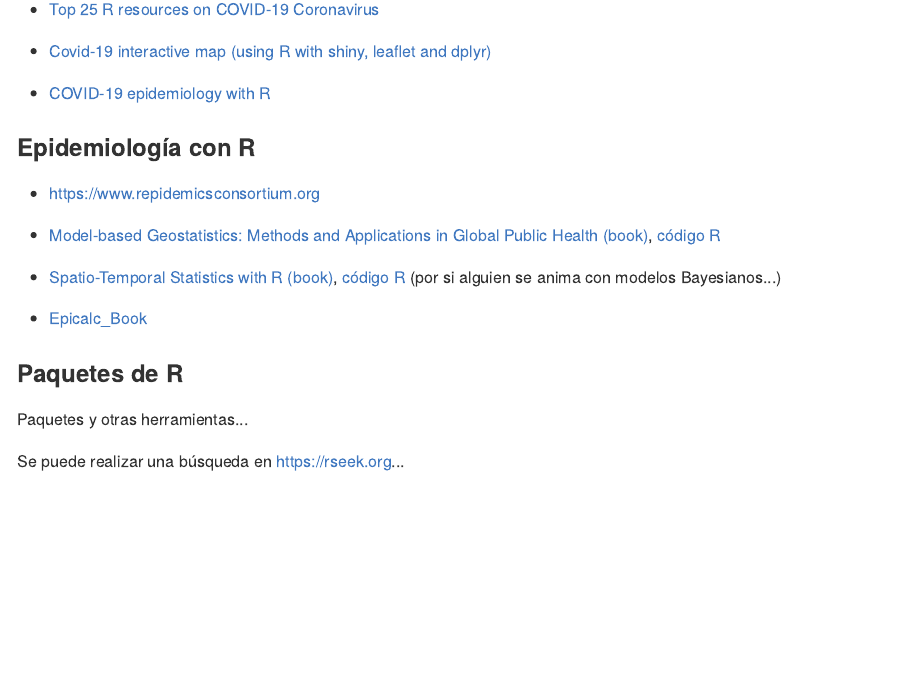
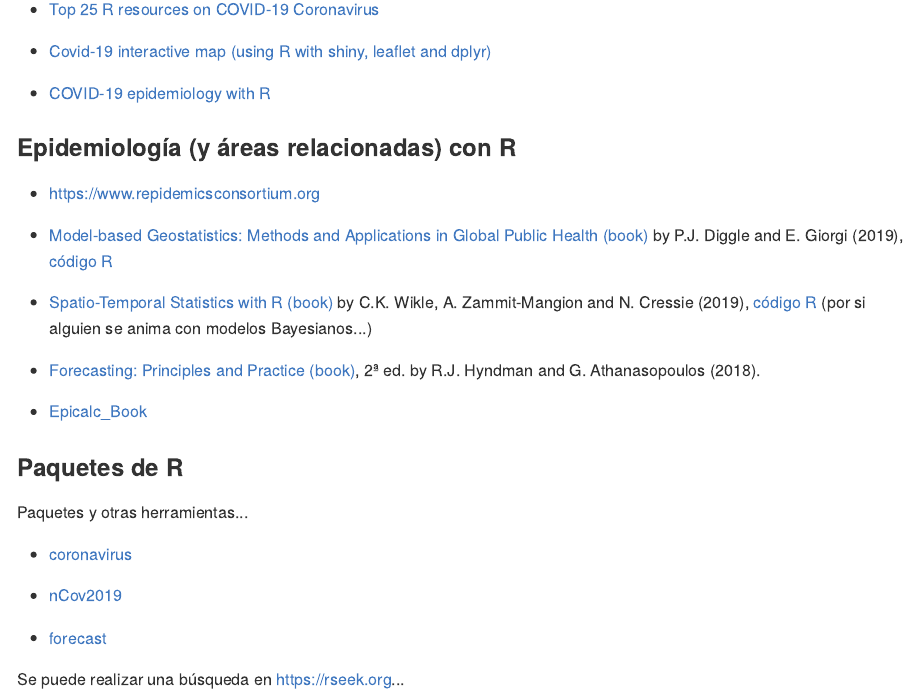
Before and after one commit to rubenfcasal/COVID-19, an R Markdown document (Readme.Rmd): the page in a window 1100 px wide, from 3180 px down. The pictures show the output file README.md that the author committed with the source, drawn offline in the style of GitHub.

Commit message:
Nuevas referencias

```diff
--- a/Readme.Rmd
+++ b/Readme.Rmd
@@ -151,15 +151,16 @@ Work in progress... help needed!
 
 * [COVID-19 epidemiology with R](https://rviews.rstudio.com/2020/03/05/covid-19-epidemiology-with-r)
 
-### Epidemiología con R
+### Epidemiología (y áreas relacionadas) con R
 
 * https://www.repidemicsconsortium.org
 
-* [Model-based Geostatistics: Methods and Applications in Global Public Health (book)](https://www.crcpress.com/Model-based-Geostatistics-for-Global-Public-Health-Methods-and-Applications/Diggle-Giorgi/p/book/9781138732353),
+* [Model-based Geostatistics: Methods and Applications in Global Public Health (book)](https://www.crcpress.com/Model-based-Geostatistics-for-Global-Public-Health-Methods-and-Applications/Diggle-Giorgi/p/book/9781138732353) by P.J. Diggle and E. Giorgi (2019),
 [código R](https://sites.google.com/site/mbgglobalhealth/r-scripts)
 
-* [Spatio-Temporal Statistics with R (book)](https://spacetimewithr.org),
-[código R](https://spacetimewithr.org/code) (por si alguien se anima con modelos Bayesianos...)
+* [Spatio-Temporal Statistics with R (book)](https://spacetimewithr.org) by  C.K. Wikle, A. Zammit-Mangion and N. Cressie (2019), [código R](https://spacetimewithr.org/code) (por si alguien se anima con modelos Bayesianos...)
+
+* [Forecasting: Principles and Practice (book)](https://otexts.com/fpp2), 2ª ed. by R.J. Hyndman and G. Athanasopoulos (2018).
 
 * [Epicalc_Book](https://cran.r-project.org/doc/contrib/Epicalc_Book.pdf)
 
@@ -168,4 +169,10 @@ Work in progress... help needed!
 
 Paquetes y otras herramientas...
 
+* [coronavirus](https://github.com/RamiKrispin/coronavirus)
+
+* [nCov2019](https://github.com/GuangchuangYu/nCov2019)
+
+* [forecast](https://pkg.robjhyndman.com/forecast)
+
 Se puede realizar una búsqueda en <https://rseek.org>...
```
Also changed, not shown: README.md.
